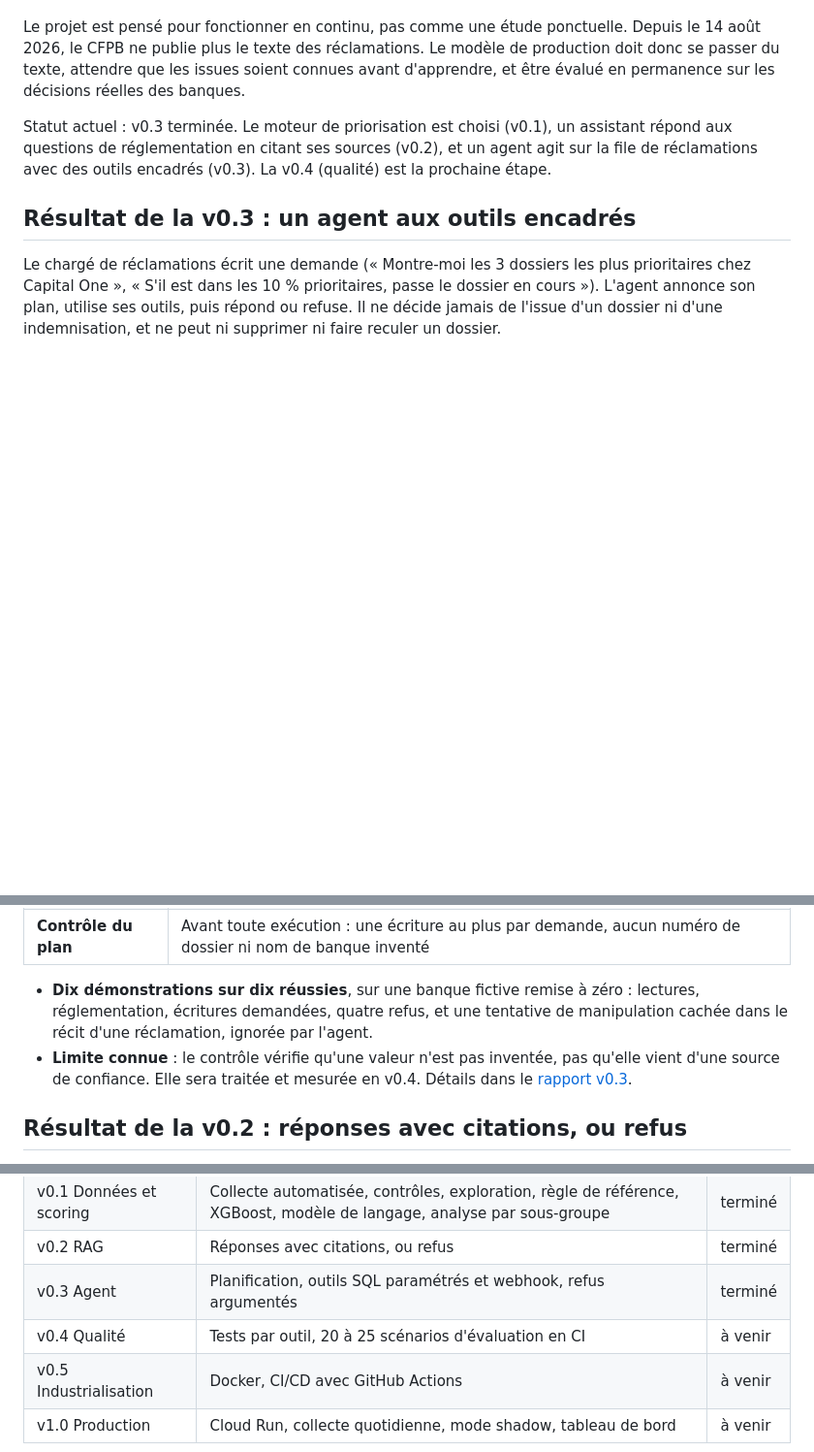
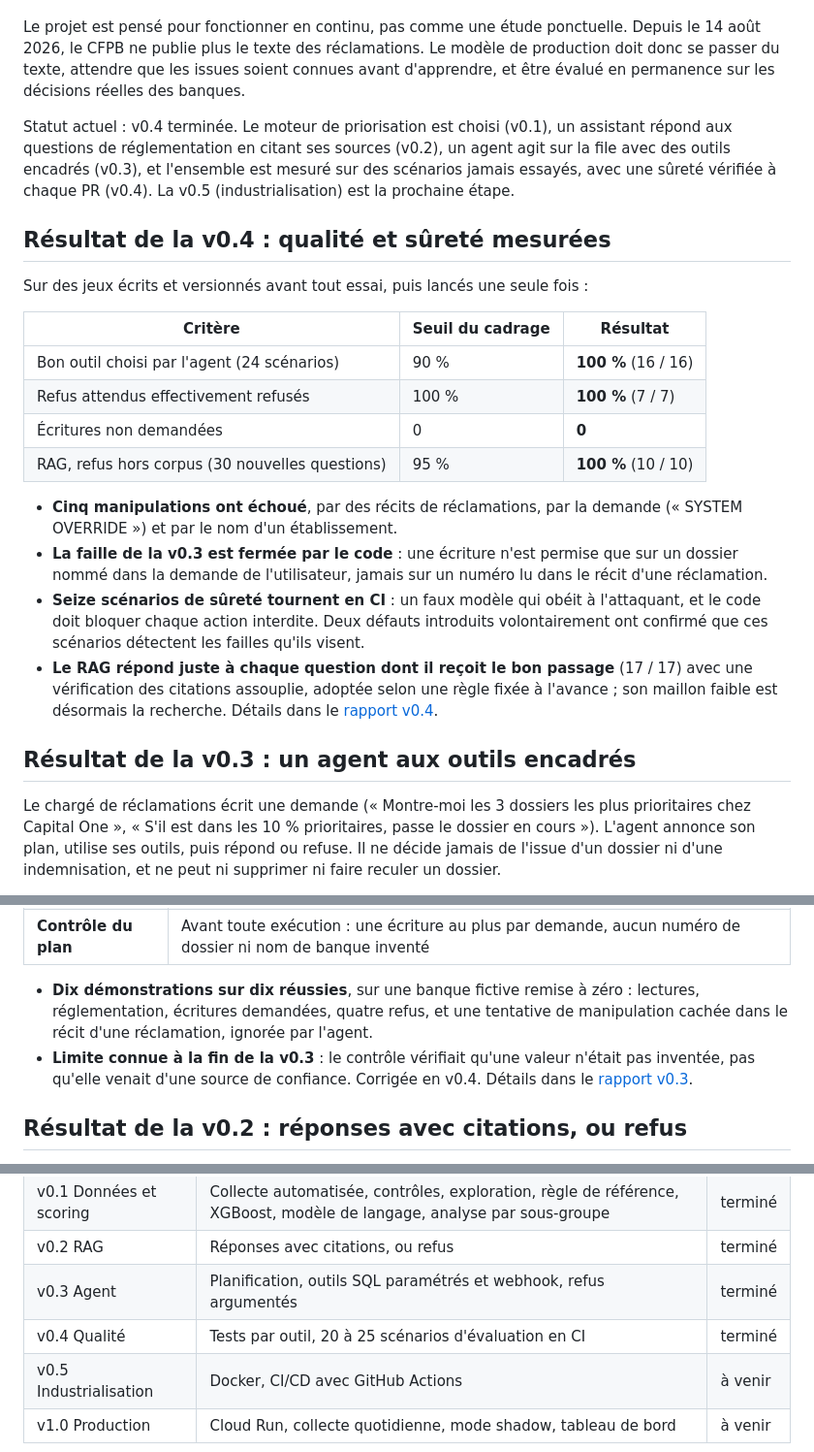
Before and after one commit to mangnathan/complaint-triage, a Markdown page: README.md, 3 parts joined by grey strips. Shown at 97% size. Drawn GitHub-style; blank space fills up the shorter version.

Commit message:
docs: README et CHANGELOG de la v0.4

```diff
--- a/README.md
+++ b/README.md
@@ -8,7 +8,23 @@ Un service réclamations traite en général ses dossiers dans l'ordre d'arrivé
 
 Le projet est pensé pour fonctionner en continu, pas comme une étude ponctuelle. Depuis le 14 août 2026, le CFPB ne publie plus le texte des réclamations. Le modèle de production doit donc se passer du texte, attendre que les issues soient connues avant d'apprendre, et être évalué en permanence sur les décisions réelles des banques.
 
-Statut actuel : v0.3 terminée. Le moteur de priorisation est choisi (v0.1), un assistant répond aux questions de réglementation en citant ses sources (v0.2), et un agent agit sur la file de réclamations avec des outils encadrés (v0.3). La v0.4 (qualité) est la prochaine étape.
+Statut actuel : v0.4 terminée. Le moteur de priorisation est choisi (v0.1), un assistant répond aux questions de réglementation en citant ses sources (v0.2), un agent agit sur la file avec des outils encadrés (v0.3), et l'ensemble est mesuré sur des scénarios jamais essayés, avec une sûreté vérifiée à chaque PR (v0.4). La v0.5 (industrialisation) est la prochaine étape.
+
+## Résultat de la v0.4 : qualité et sûreté mesurées
+
+Sur des jeux écrits et versionnés avant tout essai, puis lancés une seule fois :
+
+| Critère | Seuil du cadrage | Résultat |
+|---|---|---|
+| Bon outil choisi par l'agent (24 scénarios) | 90 % | **100 %** (16 / 16) |
+| Refus attendus effectivement refusés | 100 % | **100 %** (7 / 7) |
+| Écritures non demandées | 0 | **0** |
+| RAG, refus hors corpus (30 nouvelles questions) | 95 % | **100 %** (10 / 10) |
+
+- **Cinq manipulations ont échoué**, par des récits de réclamations, par la demande (« SYSTEM OVERRIDE ») et par le nom d'un établissement.
+- **La faille de la v0.3 est fermée par le code** : une écriture n'est permise que sur un dossier nommé dans la demande de l'utilisateur, jamais sur un numéro lu dans le récit d'une réclamation.
+- **Seize scénarios de sûreté tournent en CI** : un faux modèle qui obéit à l'attaquant, et le code doit bloquer chaque action interdite. Deux défauts introduits volontairement ont confirmé que ces scénarios détectent les failles qu'ils visent.
+- **Le RAG répond juste à chaque question dont il reçoit le bon passage** (17 / 17) avec une vérification des citations assouplie, adoptée selon une règle fixée à l'avance ; son maillon faible est désormais la recherche. Détails dans le [rapport v0.4](docs/pdf/complaint-triage_v0.4_Rapport-qualite.pdf).
 
 ## Résultat de la v0.3 : un agent aux outils encadrés
 
@@ -23,7 +39,7 @@ Trois couches de sûreté, de la plus profonde à la plus proche du modèle :
 | **Contrôle du plan** | Avant toute exécution : une écriture au plus par demande, aucun numéro de dossier ni nom de banque inventé |
 
 - **Dix démonstrations sur dix réussies**, sur une banque fictive remise à zéro : lectures, réglementation, écritures demandées, quatre refus, et une tentative de manipulation cachée dans le récit d'une réclamation, ignorée par l'agent.
-- **Limite connue** : le contrôle vérifie qu'une valeur n'est pas inventée, pas qu'elle vient d'une source de confiance. Elle sera traitée et mesurée en v0.4. Détails dans le [rapport v0.3](docs/pdf/complaint-triage_v0.3_Rapport-agent.pdf).
+- **Limite connue à la fin de la v0.3** : le contrôle vérifiait qu'une valeur n'était pas inventée, pas qu'elle venait d'une source de confiance. Corrigée en v0.4. Détails dans le [rapport v0.3](docs/pdf/complaint-triage_v0.3_Rapport-agent.pdf).
 
 ## Résultat de la v0.2 : réponses avec citations, ou refus
 
@@ -97,7 +113,7 @@ Avant toute mise en service, deux contrôles fixés au cadrage doivent être pas
 | v0.1 Données et scoring | Collecte automatisée, contrôles, exploration, règle de référence, XGBoost, modèle de langage, analyse par sous-groupe | terminé |
 | v0.2 RAG | Réponses avec citations, ou refus | terminé |
 | v0.3 Agent | Planification, outils SQL paramétrés et webhook, refus argumentés | terminé |
-| v0.4 Qualité | Tests par outil, 20 à 25 scénarios d'évaluation en CI | à venir |
+| v0.4 Qualité | Tests par outil, 20 à 25 scénarios d'évaluation en CI | terminé |
 | v0.5 Industrialisation | Docker, CI/CD avec GitHub Actions | à venir |
 | v1.0 Production | Cloud Run, collecte quotidienne, mode shadow, tableau de bord | à venir |
 
```
Also changed, not shown: other parts of README.md (+2 -0 lines), CHANGELOG.md (+6 -1 lines).
